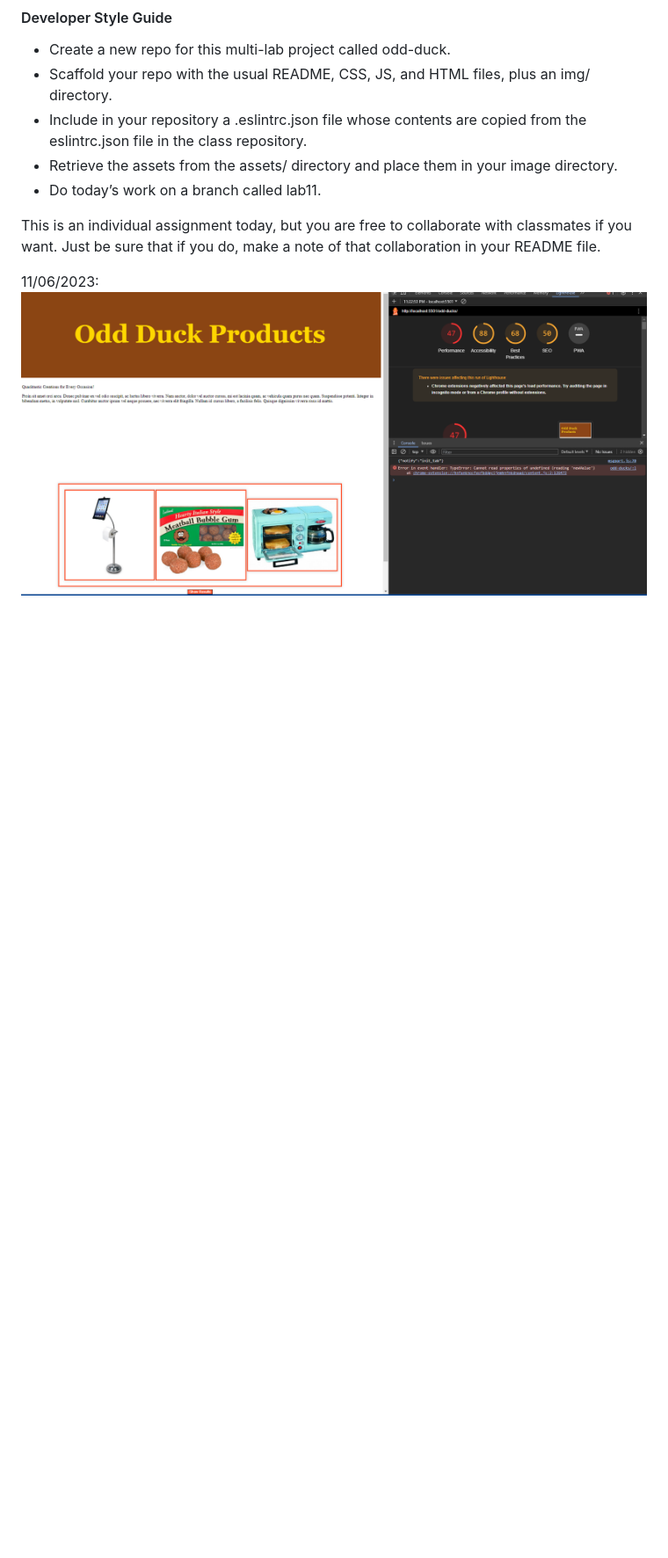
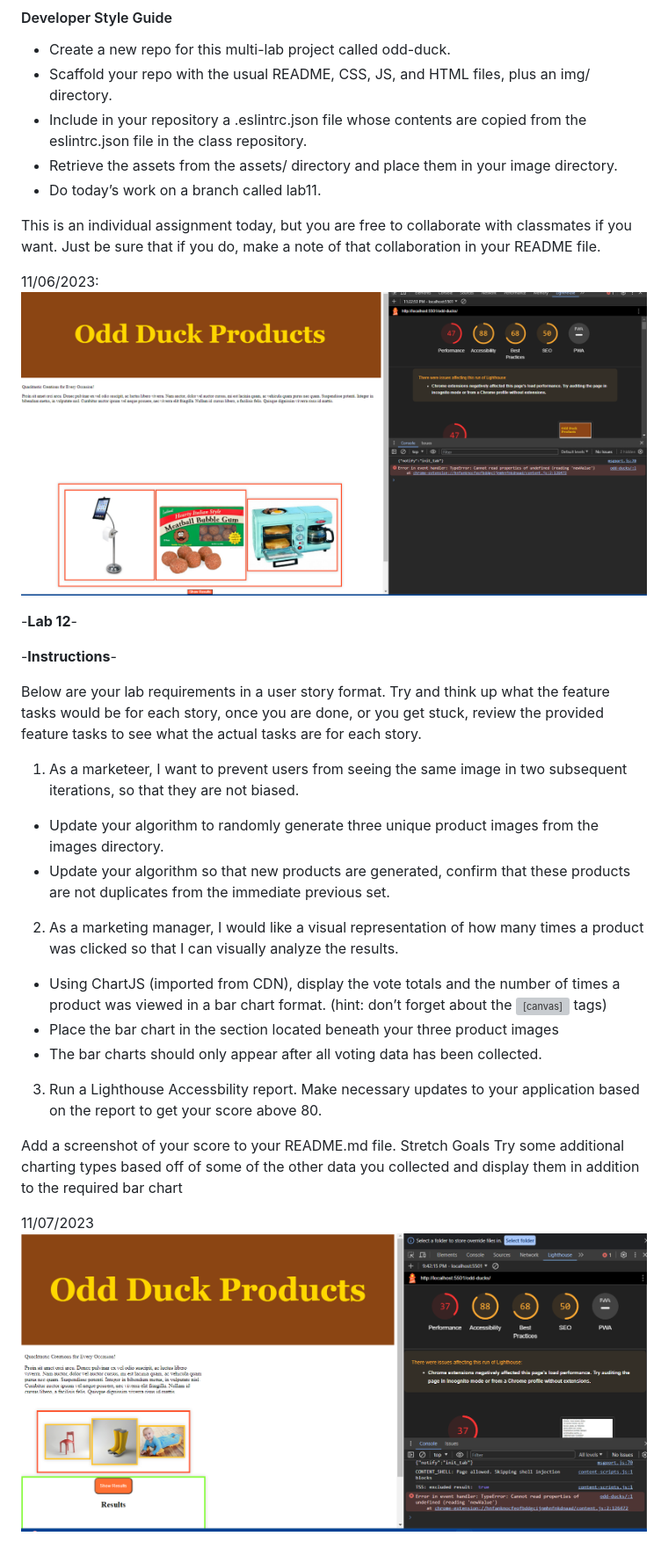
Before and after one commit to LatherioK0818/odd-ducks, a Markdown page: README.md, the part around the change. Shown: that part at 88% size. GitHub-like rendering; pictures changed too: image-1.png (added); blank space fills up the shorter version; grey boxes are pictures that could not be loaded.

```diff
--- a/README.md
+++ b/README.md
@@ -83,3 +83,29 @@ Provided in your class repo is a suggested wireframe to follow while building ou
 This is an individual assignment today, but you are free to collaborate with classmates if you want. Just be sure that if you do, make a note of that collaboration in your README file.
 
 11/06/2023: ![Alt text](image.png)
+
+ -**Lab 12**-
+
+-**Instructions**-
+
+Below are your lab requirements in a user story format. Try and think up what the feature tasks would be for each story, once you are done, or you get stuck, review the provided feature tasks to see what the actual tasks are for each story.
+
+1. As a marketeer, I want to prevent users from seeing the same image in two subsequent iterations, so that they are not biased.
+
+- Update your algorithm to randomly generate three unique product images from the images directory.
+- Update your algorithm so that new products are generated, confirm that these products are not duplicates from the immediate previous set.
+
+2. As a marketing manager, I would like a visual representation of how many times a product was clicked so that I can visually analyze the results.
+
+- Using ChartJS (imported from CDN), display the vote totals and the number of times a product was viewed in a bar chart format. (hint: don’t forget about the <canvas> tags)
+- Place the bar chart in the section located beneath your three product images
+- The bar charts should only appear after all voting data has been collected.
+
+3. Run a Lighthouse Accessbility report. Make necessary updates to your application based on the report to get your score above 80.
+
+Add a screenshot of your score to your README.md file.
+Stretch Goals
+Try some additional charting types based off of some of the other data you collected and display them in addition to the required bar chart
+
+11/07/2023
+![Alt text](image-1.png)
```
Also changed, not shown: 3 other files.
